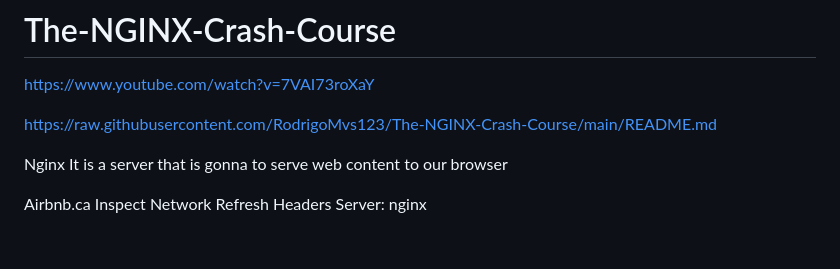
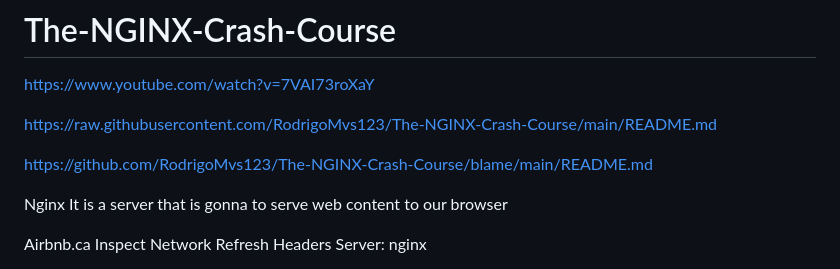
Before and after one commit to RodrigoMvs123/The-NGINX-Crash-Course, a Markdown page: README.md, the part around the change. GitHub-like rendering; blank space fills up the shorter version.

```diff
--- a/README.md
+++ b/README.md
@@ -3,6 +3,8 @@
 https://www.youtube.com/watch?v=7VAI73roXaY
 
 https://raw.githubusercontent.com/RodrigoMvs123/The-NGINX-Crash-Course/main/README.md
+
+https://github.com/RodrigoMvs123/The-NGINX-Crash-Course/blame/main/README.md
 
 Nginx
 It is a server that is gonna to serve web content to our browser
```
